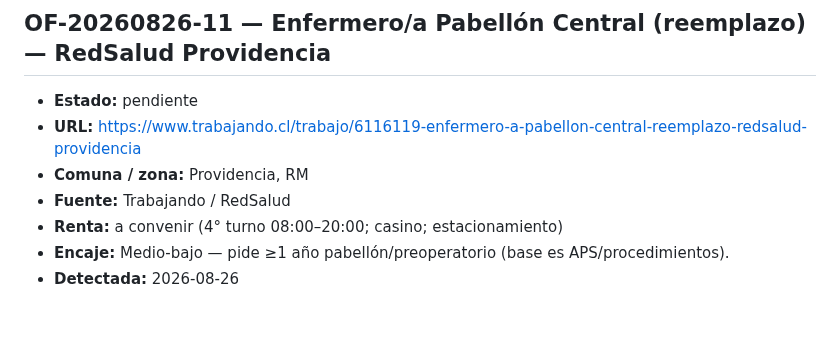
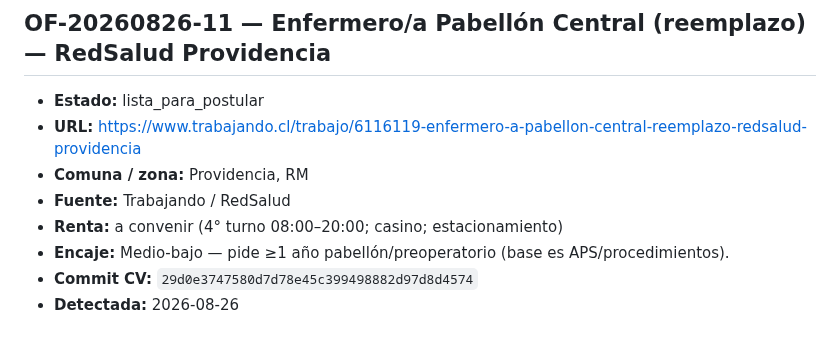
Before and after one commit to guillermoprojaslema/Agarra-la-Pallapp, a Markdown page: ofertas/pendientes.md, the part around the change. Drawn GitHub-style.

Commit message:
Marcar OF-20260826-11 lista_para_postular con hash del CV.

```diff
--- a/ofertas/pendientes.md
+++ b/ofertas/pendientes.md
@@ -121,12 +121,13 @@ Estados: `pendiente` · `en_adaptacion` · `lista_para_postular` · `postulada`
 
 ## OF-20260826-11 — Enfermero/a Pabellón Central (reemplazo) — RedSalud Providencia
 
-- **Estado:** pendiente
+- **Estado:** lista_para_postular
 - **URL:** https://www.trabajando.cl/trabajo/6116119-enfermero-a-pabellon-central-reemplazo-redsalud-providencia
 - **Comuna / zona:** Providencia, RM
 - **Fuente:** Trabajando / RedSalud
 - **Renta:** a convenir (4° turno 08:00–20:00; casino; estacionamiento)
 - **Encaje:** Medio-bajo — pide ≥1 año pabellón/preoperatorio (base es APS/procedimientos).
+- **Commit CV:** `29d0e3747580d7d78e45c399498882d97d8d4574`
 - **Detectada:** 2026-08-26
 
 ## OF-20260826-12 — Enfermero/a Volante Pabellón Central — RedSalud Providencia
```
